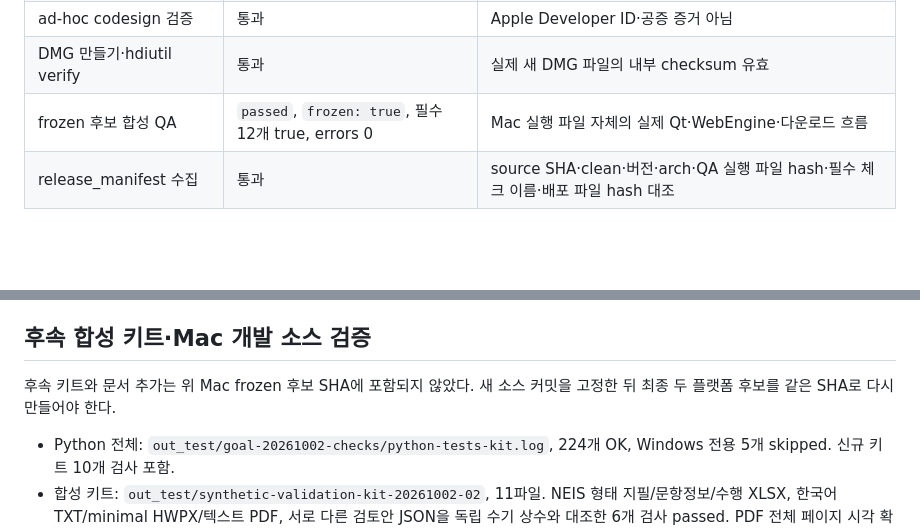
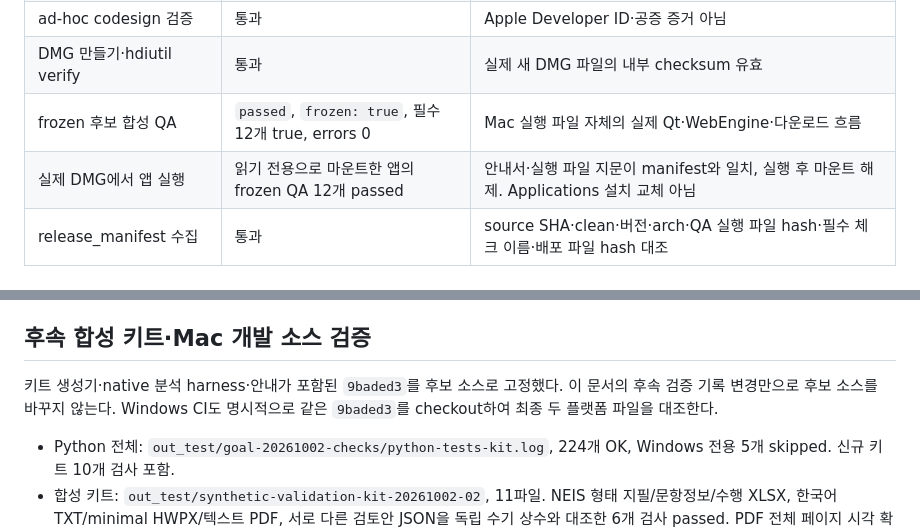
Before and after one commit to piman-code/goedusplit, a Markdown page: docs/VERIFICATION_20261002.md, 2 parts joined by grey strips. GitHub-like rendering; blank space fills up the shorter version.

Commit message:
Record pinned Mac candidate and native workflow verification

```diff
--- a/docs/VERIFICATION_20261002.md
+++ b/docs/VERIFICATION_20261002.md
@@ -24,6 +24,7 @@
 | ad-hoc codesign 검증 | 통과 | Apple Developer ID·공증 증거 아님 |
 | DMG 만들기·hdiutil verify | 통과 | 실제 새 DMG 파일의 내부 checksum 유효 |
 | frozen 후보 합성 QA | `passed`, `frozen: true`, 필수 12개 true, errors 0 | Mac 실행 파일 자체의 실제 Qt·WebEngine·다운로드 흐름 |
+| 실제 DMG에서 앱 실행 | 읽기 전용으로 마운트한 앱의 frozen QA 12개 passed | 안내서·실행 파일 지문이 manifest와 일치, 실행 후 마운트 해제. Applications 설치 교체 아님 |
 | release_manifest 수집 | 통과 | source SHA·clean·버전·arch·QA 실행 파일 hash·필수 체크 이름·배포 파일 hash 대조 |
 
 ## 실제 frozen QA가 확인한 12개
@@ -45,7 +46,7 @@ QA_REPORT·입력·설정·PNG는 로컬 합성 증거 폴더에 보존한다.
 
 ## 후속 합성 키트·Mac 개발 소스 검증
 
-후속 키트와 문서 추가는 위 Mac frozen 후보 SHA에 포함되지 않았다. 새 소스 커밋을 고정한 뒤 최종 두 플랫폼 후보를 같은 SHA로 다시 만들어야 한다.
+키트 생성기·native 분석 harness·안내가 포함된 `9baded3`를 후보 소스로 고정했다. 이 문서의 후속 검증 기록 변경만으로 후보 소스를 바꾸지 않는다. Windows CI도 명시적으로 같은 `9baded3`를 checkout하여 최종 두 플랫폼 파일을 대조한다.
 
 - Python 전체: `out_test/goal-20261002-checks/python-tests-kit.log`, 224개 OK, Windows 전용 5개 skipped. 신규 키트 10개 검사 포함.
 - 합성 키트: `out_test/synthetic-validation-kit-20261002-02`, 11파일. NEIS 형태 지필/문항정보/수행 XLSX, 한국어 TXT/minimal HWPX/텍스트 PDF, 서로 다른 검토안 JSON을 독립 수기 상수와 대조한 6개 검사 passed. PDF 전체 페이지 시각 확인. 실제 학생자료 입력 없음.
```
Also changed, not shown: other parts of docs/VERIFICATION_20261002.md (+25 -4 lines), docs/GOAL_STATUS.md (+7 -5 lines), docs/HANDOFF.md (+3 -0 lines).
